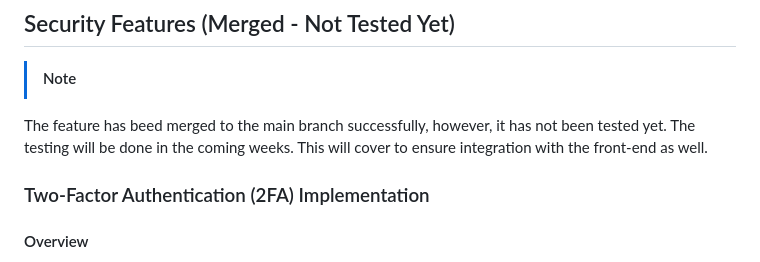
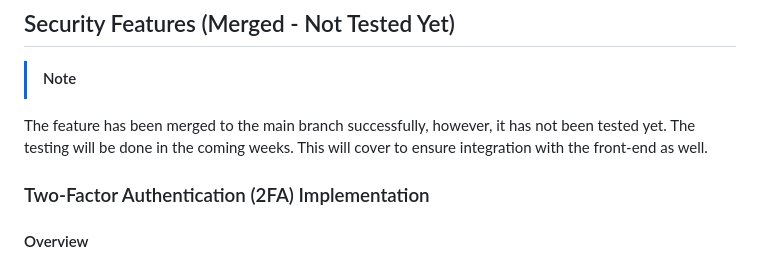
Before and after one commit to CAA900-PRIME/blooddonation-backend, a Markdown page: README.md, the part around the change. GitHub-like rendering.

Commit message:
RAEDME update

```diff
--- a/README.md
+++ b/README.md
@@ -127,7 +127,7 @@ curl localhost:3000/api/city/get-cities-with-code/CA
 ## Security Features (Merged - Not Tested Yet)
 
 >[!NOTE]
-The feature has beed merged to the main branch successfully, however, it has not been tested yet. The testing will be done in the coming weeks. This will cover to ensure integration with the front-end as well.
+The feature has been merged to the main branch successfully, however, it has not been tested yet. The testing will be done in the coming weeks. This will cover to ensure integration with the front-end as well.
 
 ### Two-Factor Authentication (2FA) Implementation
 #### Overview
```
